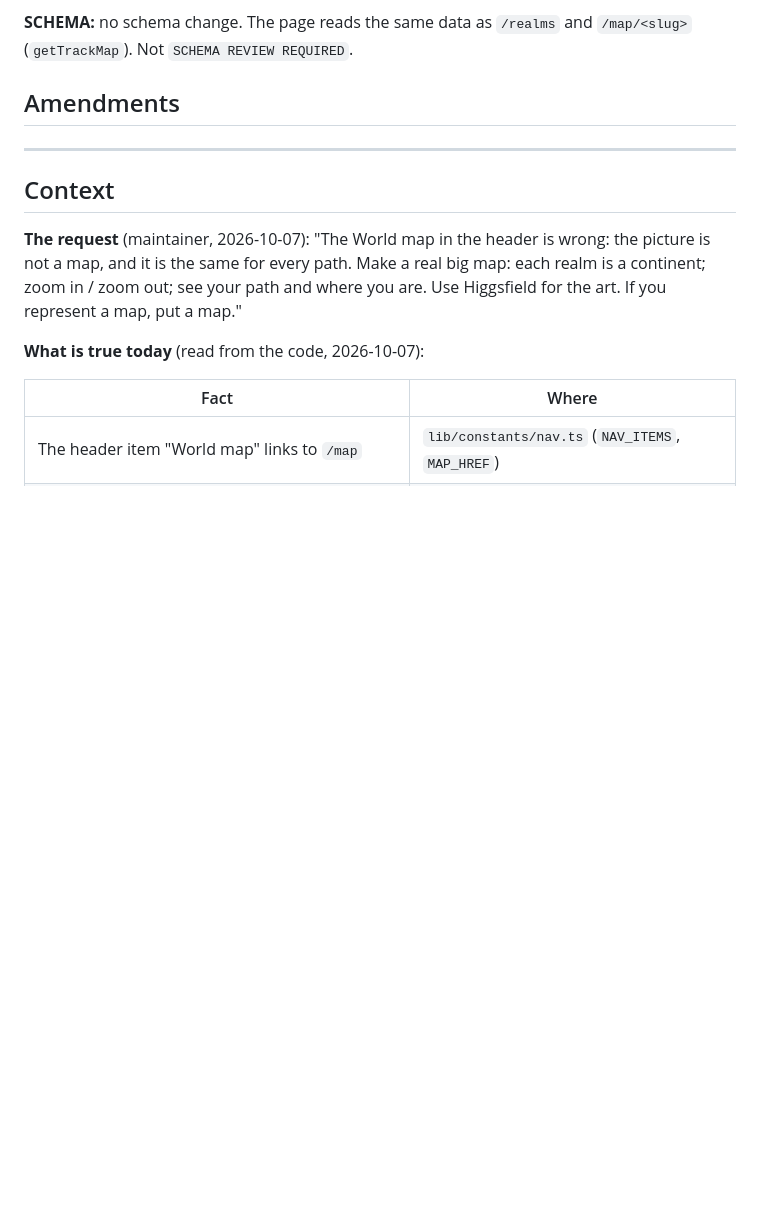
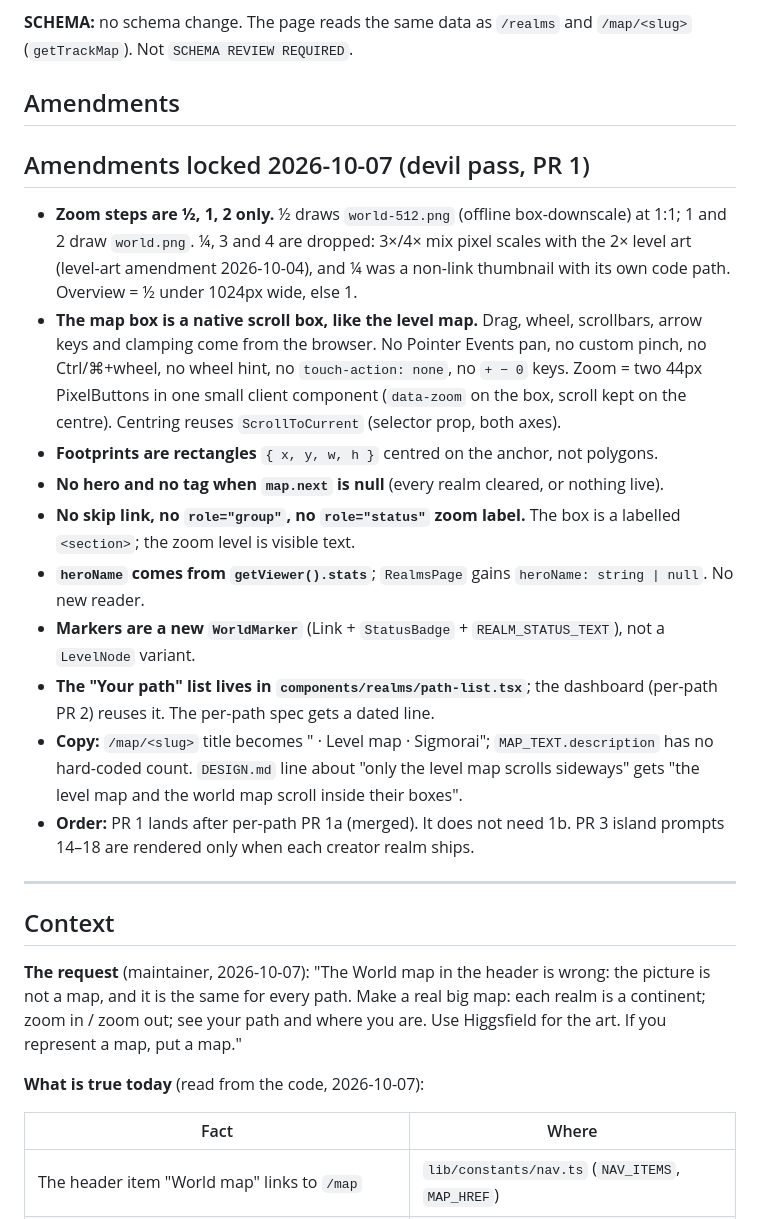
Before and after one commit to lilyanAhmetoglu/sigmorai, a Markdown page: docs/plans/world-map-design-plan.md, the part around the change. Drawn GitHub-style; blank space fills up the shorter version.

Commit message:
docs(map): lock the world map devil amendments
Co-Authored-By: Claude Opus 5.5 <noreply@anthropic.com>
Claude-Session: https://claude.ai/code/session_017vtciWAq7zkRAu19KSA2Xx

```diff
--- a/docs/plans/world-map-design-plan.md
+++ b/docs/plans/world-map-design-plan.md
@@ -9,6 +9,19 @@
 **SCHEMA:** no schema change. The page reads the same data as `/realms` and `/map/<slug>` (`getTrackMap`). Not `SCHEMA REVIEW REQUIRED`.
 
 ## Amendments
+
+## Amendments locked 2026-10-07 (devil pass, PR 1)
+
+- **Zoom steps are ½, 1, 2 only.** ½ draws `world-512.png` (offline box-downscale) at 1:1; 1 and 2 draw `world.png`. ¼, 3 and 4 are dropped: 3×/4× mix pixel scales with the 2× level art (level-art amendment 2026-10-04), and ¼ was a non-link thumbnail with its own code path. Overview = ½ under 1024px wide, else 1.
+- **The map box is a native scroll box, like the level map.** Drag, wheel, scrollbars, arrow keys and clamping come from the browser. No Pointer Events pan, no custom pinch, no Ctrl/⌘+wheel, no wheel hint, no `touch-action: none`, no `+ − 0` keys. Zoom = two 44px PixelButtons in one small client component (`data-zoom` on the box, scroll kept on the centre). Centring reuses `ScrollToCurrent` (selector prop, both axes).
+- **Footprints are rectangles** `{ x, y, w, h }` centred on the anchor, not polygons.
+- **No hero and no tag when `map.next` is null** (every realm cleared, or nothing live).
+- **No skip link, no `role="group"`, no `role="status"` zoom label.** The box is a labelled `<section>`; the zoom level is visible text.
+- **`heroName` comes from `getViewer().stats`**; `RealmsPage` gains `heroName: string | null`. No new reader.
+- **Markers are a new `WorldMarker`** (Link + `StatusBadge` + `REALM_STATUS_TEXT`), not a `LevelNode` variant.
+- **The "Your path" list lives in `components/realms/path-list.tsx`**; the dashboard (per-path PR 2) reuses it. The per-path spec gets a dated line.
+- **Copy:** `/map/<slug>` title becomes "<Realm> · Level map · Sigmorai"; `MAP_TEXT.description` has no hard-coded count. `DESIGN.md` line about "only the level map scrolls sideways" gets "the level map and the world map scroll inside their boxes".
+- **Order:** PR 1 lands after per-path PR 1a (merged). It does not need 1b. PR 3 island prompts 14–18 are rendered only when each creator realm ships.
 
 <!-- New decisions are appended here as:
 ## Amendments locked YYYY-MM-DD
```
